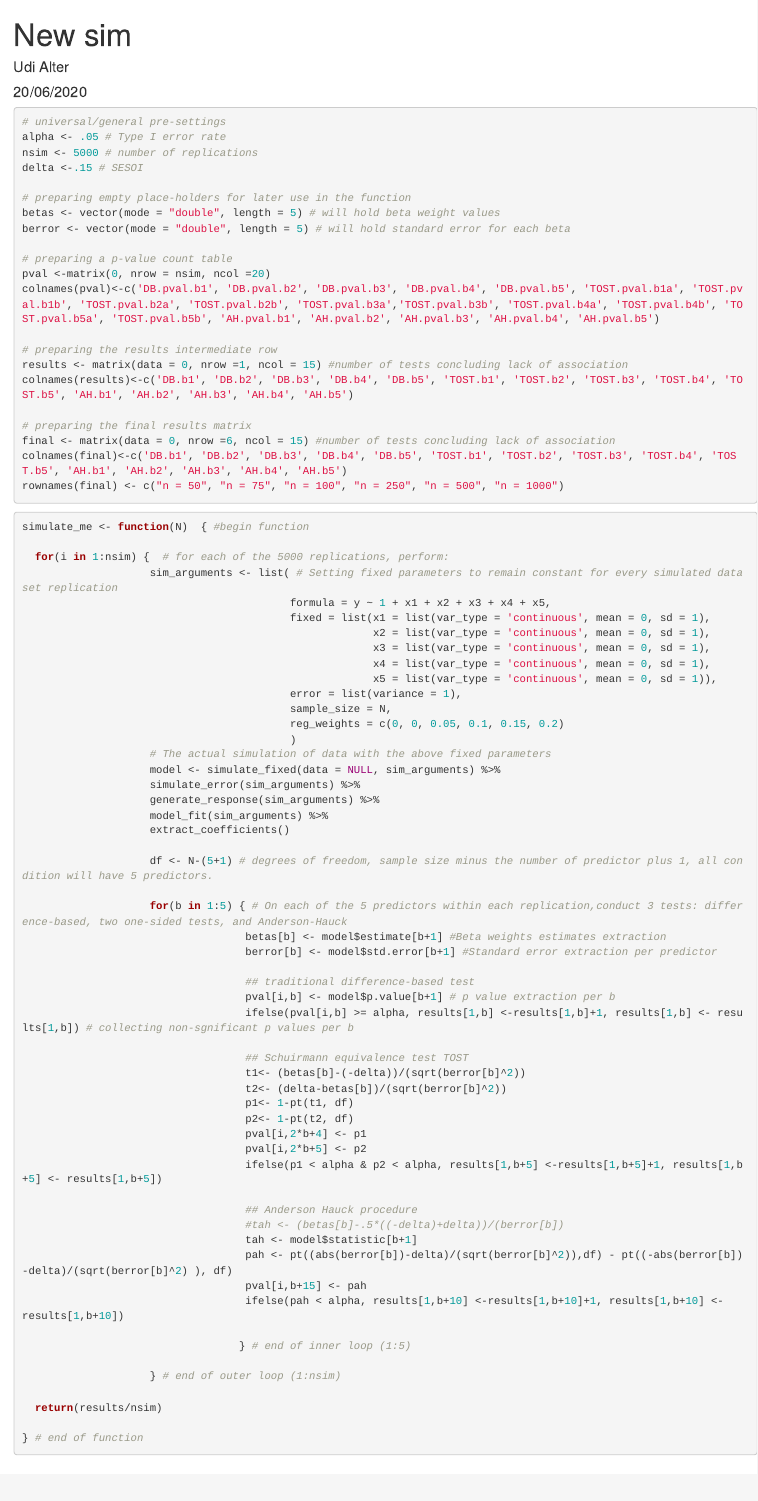
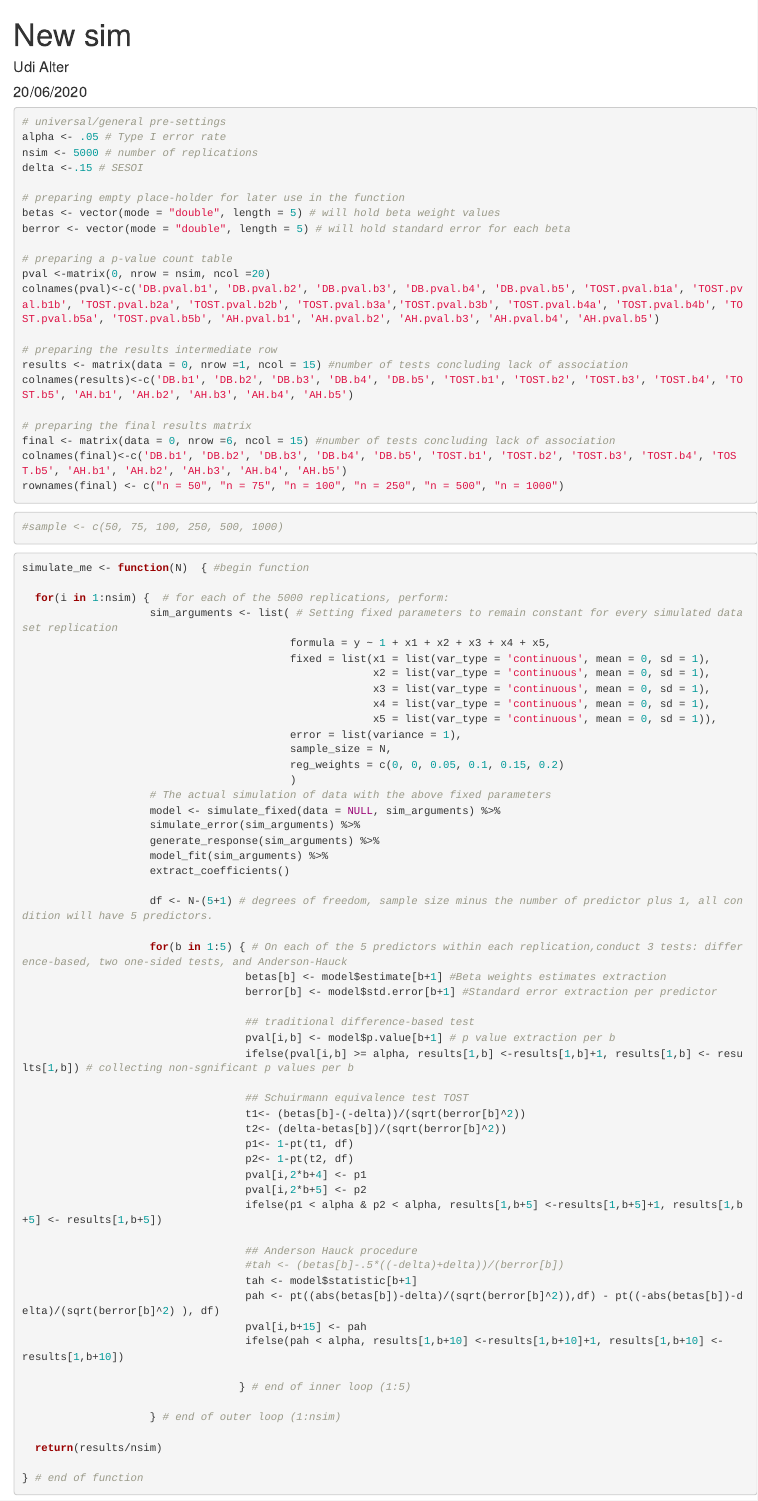
Before and after one commit to udialter/equivalence-testing-multiple-regression, an R Markdown document (New Simulation.Rmd): the page in a window 1100 px wide, from its top. Rendered offline with R 4.5, knitr and Pandoc, with nearby package versions; some code elsewhere in the file could not run offline.

Commit message:
fixing AH + comment at bottom

````diff
--- a/New Simulation.Rmd
+++ b/New Simulation.Rmd
@@ -20,7 +20,7 @@ alpha <- .05 # Type I error rate
 nsim <- 5000 # number of replications
 delta <-.15 # SESOI
 
-# preparing empty place-holders for later use in the function
+# preparing empty place-holder for later use in the function
 betas <- vector(mode = "double", length = 5) # will hold beta weight values
 berror <- vector(mode = "double", length = 5) # will hold standard error for each beta
 
@@ -37,6 +37,10 @@ final <- matrix(data = 0, nrow =6, ncol = 15) #number of tests concluding lack o
 colnames(final)<-c('DB.b1', 'DB.b2', 'DB.b3', 'DB.b4', 'DB.b5', 'TOST.b1', 'TOST.b2', 'TOST.b3', 'TOST.b4', 'TOST.b5', 'AH.b1', 'AH.b2', 'AH.b3', 'AH.b4', 'AH.b5')
 rownames(final) <- c("n = 50", "n = 75", "n = 100", "n = 250", "n = 500", "n = 1000")
 
+```
+
+```{r}
+#sample <- c(50, 75, 100, 250, 500, 1000)
 ```
 
 ```{r}
@@ -85,7 +89,7 @@ simulate_me <- function(N)  { #begin function
                                    ## Anderson Hauck procedure
                                    #tah <- (betas[b]-.5*((-delta)+delta))/(berror[b])
                                    tah <- model$statistic[b+1]
-                                   pah <- pt((abs(berror[b])-delta)/(sqrt(berror[b]^2)),df) - pt((-abs(berror[b])-delta)/(sqrt(berror[b]^2) ), df)
+                                   pah <- pt((abs(betas[b])-delta)/(sqrt(berror[b]^2)),df) - pt((-abs(betas[b])-delta)/(sqrt(berror[b]^2) ), df)
                                    pval[i,b+15] <- pah
                                    ifelse(pah < alpha, results[1,b+10] <-results[1,b+10]+1, results[1,b+10] <-   results[1,b+10])
 
````
Also changed, not shown: New Simulation.Rmd (2 more changed lines).
